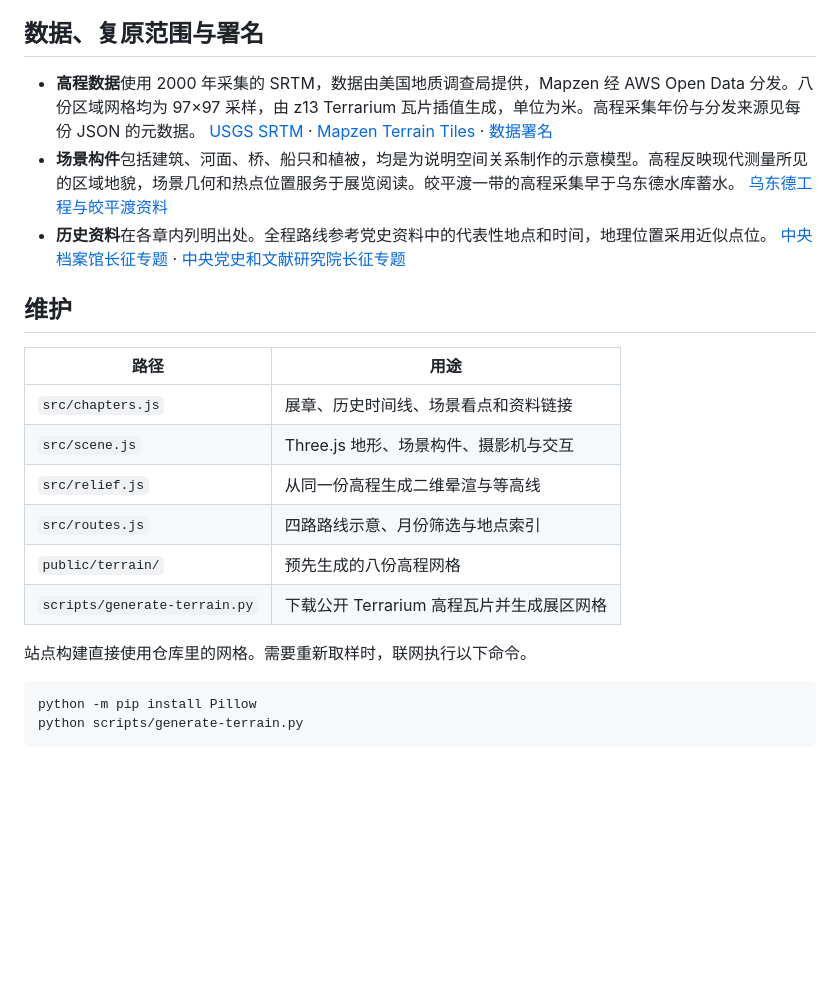
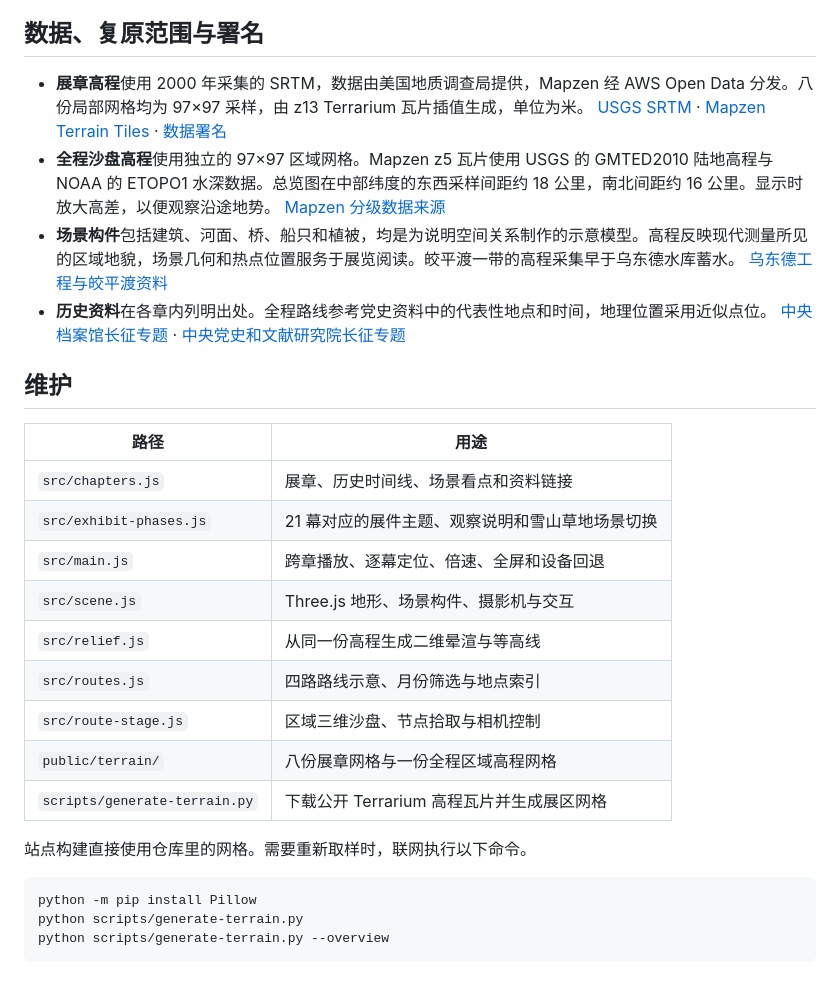
Before and after one commit to Jiangsir0113/long_walk, a Markdown page: README.md, the part around one of its changes. GitHub-like rendering; blank space fills up the shorter version.

````diff
--- a/README.md
+++ b/README.md
@@ -40,7 +46,8 @@ npm run preview
 
 ## 数据、复原范围与署名
 
-- **高程数据**使用 2000 年采集的 SRTM，数据由美国地质调查局提供，Mapzen 经 AWS Open Data 分发。八份区域网格均为 97×97 采样，由 z13 Terrarium 瓦片插值生成，单位为米。高程采集年份与分发来源见每份 JSON 的元数据。 [USGS SRTM](https://www.usgs.gov/centers/eros/science/usgs-eros-archive-digital-elevation-shuttle-radar-topography-mission-srtm-1) · [Mapzen Terrain Tiles](https://registry.opendata.aws/terrain-tiles/) · [数据署名](https://github.com/tilezen/joerd/blob/master/docs/attribution.md#srtm)
+- **展章高程**使用 2000 年采集的 SRTM，数据由美国地质调查局提供，Mapzen 经 AWS Open Data 分发。八份局部网格均为 97×97 采样，由 z13 Terrarium 瓦片插值生成，单位为米。 [USGS SRTM](https://www.usgs.gov/centers/eros/science/usgs-eros-archive-digital-elevation-shuttle-radar-topography-mission-srtm-1) · [Mapzen Terrain Tiles](https://registry.opendata.aws/terrain-tiles/) · [数据署名](https://github.com/tilezen/joerd/blob/master/docs/attribution.md#srtm)
+- **全程沙盘高程**使用独立的 97×97 区域网格。Mapzen z5 瓦片使用 USGS 的 GMTED2010 陆地高程与 NOAA 的 ETOPO1 水深数据。总览图在中部纬度的东西采样间距约 18 公里，南北间距约 16 公里。显示时放大高差，以便观察沿途地势。 [Mapzen 分级数据来源](https://github.com/tilezen/joerd/blob/master/docs/data-sources.md#what-is-sourced-at-what-zooms)
 - **场景构件**包括建筑、河面、桥、船只和植被，均是为说明空间关系制作的示意模型。高程反映现代测量所见的区域地貌，场景几何和热点位置服务于展览阅读。皎平渡一带的高程采集早于乌东德水库蓄水。 [乌东德工程与皎平渡资料](https://wap.sasac.gov.cn/n2588025/n2588124/c36078420/content.html)
 - **历史资料**在各章内列明出处。全程路线参考党史资料中的代表性地点和时间，地理位置采用近似点位。 [中央档案馆长征专题](https://www.saac.gov.cn/daj/yaow/202610/47471a679e6f4019ab4a0c7d2a1e02c8.shtml) · [中央党史和文献研究院长征专题](https://www.dswxyjy.org.cn/GB/427277/462086/index.html)
 
@@ -49,10 +56,13 @@ npm run preview
 | 路径 | 用途 |
 | --- | --- |
 | `src/chapters.js` | 展章、历史时间线、场景看点和资料链接 |
+| `src/exhibit-phases.js` | 21 幕对应的展件主题、观察说明和雪山草地场景切换 |
+| `src/main.js` | 跨章播放、逐幕定位、倍速、全屏和设备回退 |
 | `src/scene.js` | Three.js 地形、场景构件、摄影机与交互 |
 | `src/relief.js` | 从同一份高程生成二维晕渲与等高线 |
 | `src/routes.js` | 四路路线示意、月份筛选与地点索引 |
-| `public/terrain/` | 预先生成的八份高程网格 |
+| `src/route-stage.js` | 区域三维沙盘、节点拾取与相机控制 |
+| `public/terrain/` | 八份展章网格与一份全程区域高程网格 |
 | `scripts/generate-terrain.py` | 下载公开 Terrarium 高程瓦片并生成展区网格 |
 
 站点构建直接使用仓库里的网格。需要重新取样时，联网执行以下命令。
@@ -60,4 +70,5 @@ npm run preview
 ```sh
 python -m pip install Pillow
 python scripts/generate-terrain.py
+python scripts/generate-terrain.py --overview
 ```
````
Also changed, not shown: other parts of README.md (+10 -4 lines), docs/sand-table.jpg (added), 9 other files.
